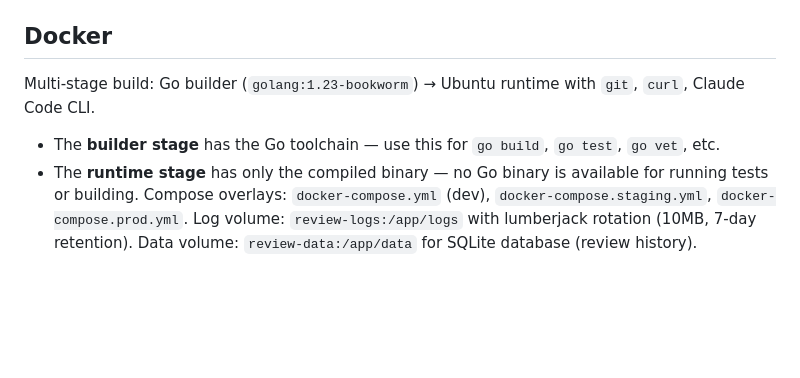
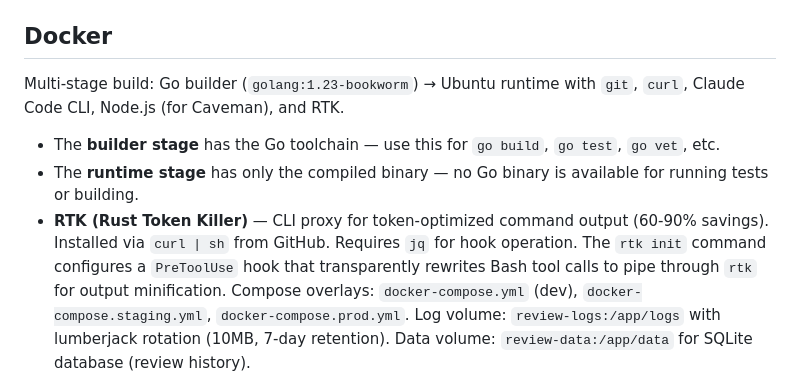
Before and after one commit to kmmuntasir/nano-review, a Markdown page: CLAUDE.md, the part around the change. GitHub-like rendering; blank space fills up the shorter version.

Commit message:
Task 3: Update CLAUDE.md Documentation (vibe-kanban 8c8ad25a-e8f5-4d0b-b776-5b48a2315c39)

```diff
--- a/CLAUDE.md
+++ b/CLAUDE.md
@@ -175,9 +175,10 @@ WebSocket: `WS_ALLOWED_ORIGINS` (comma-separated, supports `https://*.example.co
 
 ## Docker
 
-Multi-stage build: Go builder (`golang:1.23-bookworm`) → Ubuntu runtime with `git`, `curl`, Claude Code CLI.
+Multi-stage build: Go builder (`golang:1.23-bookworm`) → Ubuntu runtime with `git`, `curl`, Claude Code CLI, Node.js (for Caveman), and RTK.
 - The **builder stage** has the Go toolchain — use this for `go build`, `go test`, `go vet`, etc.
 - The **runtime stage** has only the compiled binary — no Go binary is available for running tests or building.
+- **RTK (Rust Token Killer)** — CLI proxy for token-optimized command output (60-90% savings). Installed via `curl | sh` from GitHub. Requires `jq` for hook operation. The `rtk init` command configures a `PreToolUse` hook that transparently rewrites Bash tool calls to pipe through `rtk` for output minification.
 Compose overlays: `docker-compose.yml` (dev), `docker-compose.staging.yml`, `docker-compose.prod.yml`.
 Log volume: `review-logs:/app/logs` with lumberjack rotation (10MB, 7-day retention).
 Data volume: `review-data:/app/data` for SQLite database (review history).
```
